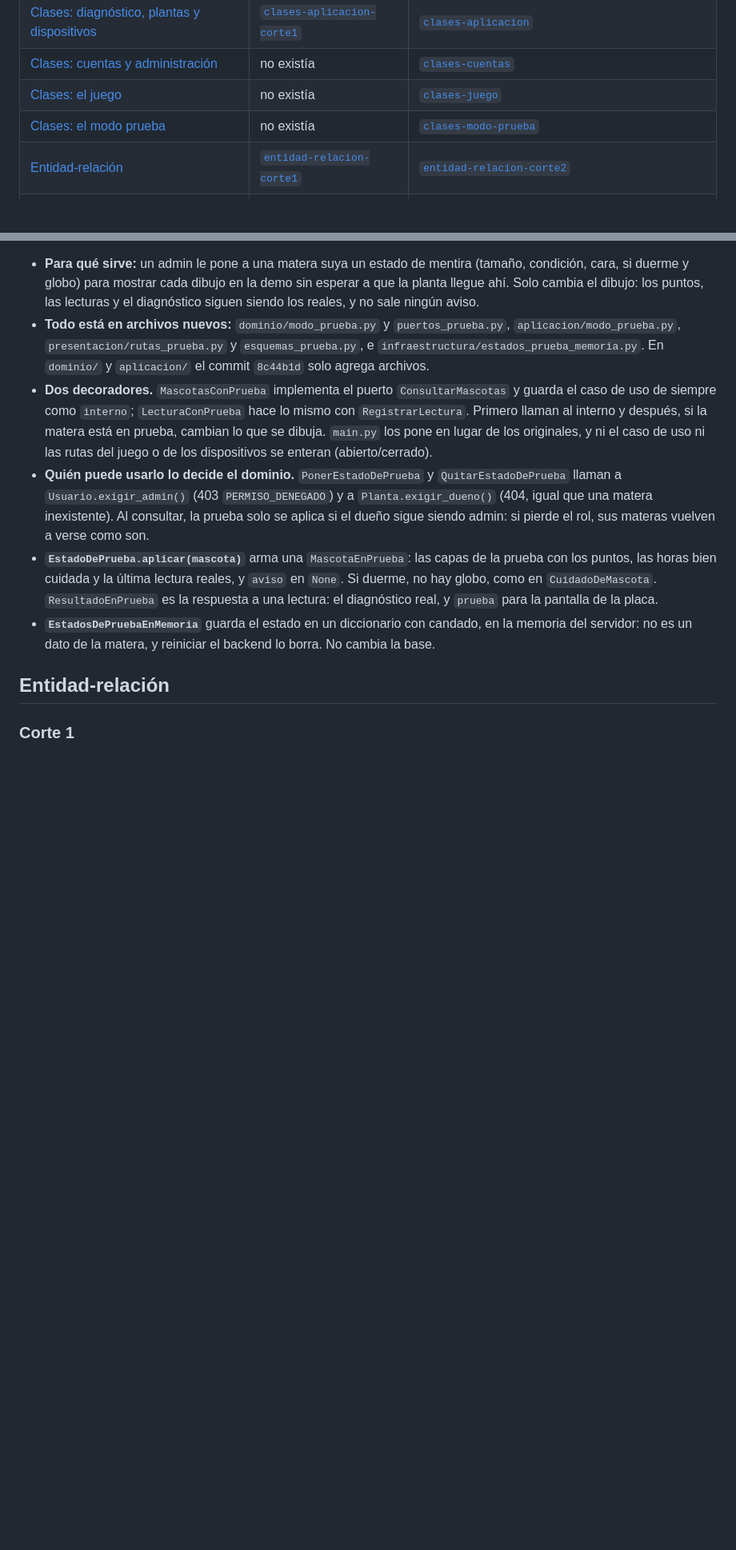
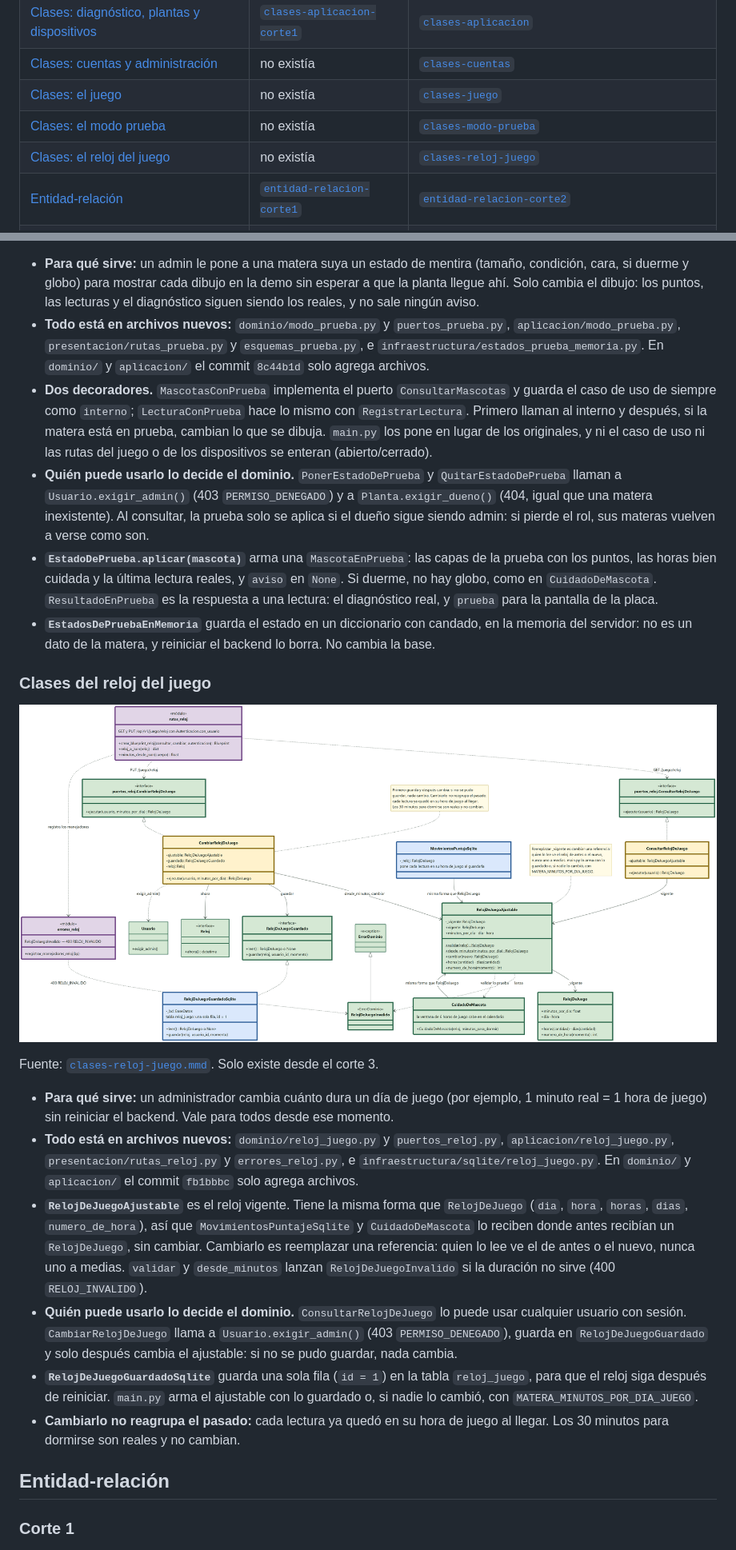
Before and after one commit to Pipelol0723/matera-inteligente, a Markdown page: docs/diagramas/README.md, 2 parts joined by grey strips. Shown at 80% size. GitHub-like rendering; pictures changed too: docs/diagramas/clases-reloj-juego.png (added); blank space fills up the shorter version.

```diff
--- a/docs/diagramas/README.md
+++ b/docs/diagramas/README.md
@@ -27,6 +28,7 @@ Hay diagramas de dos momentos:
 | [Clases: cuentas y administración](#presentación-y-aplicación-cuentas-y-administración) | no existía | [`clases-cuentas`](clases-cuentas.png) |
 | [Clases: el juego](#clases-del-juego) | no existía | [`clases-juego`](clases-juego.png) |
 | [Clases: el modo prueba](#clases-del-modo-prueba) | no existía | [`clases-modo-prueba`](clases-modo-prueba.png) |
+| [Clases: el reloj del juego](#clases-del-reloj-del-juego) | no existía | [`clases-reloj-juego`](clases-reloj-juego.png) |
 | [Entidad-relación](#entidad-relación) | [`entidad-relacion-corte1`](entidad-relacion-corte1.png) | [`entidad-relacion-corte2`](entidad-relacion-corte2.png) |
 | [Secuencia: un diagnóstico](#secuencia-de-un-diagnóstico) | [`secuencia-diagnostico`](secuencia-diagnostico.png) | igual, con el repositorio de especies que elija la configuración |
 | [Secuencia: lectura de un dispositivo](#secuencia-de-una-lectura-del-dispositivo) | no existía | [`secuencia-medicion-sensor`](secuencia-medicion-sensor.png) |
@@ -350,6 +353,19 @@ Fuente: [`clases-modo-prueba.mmd`](clases-modo-prueba.mmd). Solo existe desde el
 - **`EstadoDePrueba.aplicar(mascota)`** arma una `MascotaEnPrueba`: las capas de la prueba con los puntos, las horas bien cuidada y la última lectura reales, y `aviso` en `None`. Si duerme, no hay globo, como en `CuidadoDeMascota`. `ResultadoEnPrueba` es la respuesta a una lectura: el diagnóstico real, y `prueba` para la pantalla de la placa.
 - **`EstadosDePruebaEnMemoria`** guarda el estado en un diccionario con candado, en la memoria del servidor: no es un dato de la matera, y reiniciar el backend lo borra. No cambia la base.
 
+### Clases del reloj del juego
+
+![Clases del reloj del juego, corte 3](clases-reloj-juego.png)
+
+Fuente: [`clases-reloj-juego.mmd`](clases-reloj-juego.mmd). Solo existe desde el corte 3.
+
+- **Para qué sirve:** un administrador cambia cuánto dura un día de juego (por ejemplo, 1 minuto real = 1 hora de juego) sin reiniciar el backend. Vale para todos desde ese momento.
+- **Todo está en archivos nuevos:** `dominio/reloj_juego.py` y `puertos_reloj.py`, `aplicacion/reloj_juego.py`, `presentacion/rutas_reloj.py` y `errores_reloj.py`, e `infraestructura/sqlite/reloj_juego.py`. En `dominio/` y `aplicacion/` el commit `fb1bbbc` solo agrega archivos.
+- **`RelojDeJuegoAjustable`** es el reloj vigente. Tiene la misma forma que `RelojDeJuego` (`dia`, `hora`, `horas`, `dias`, `numero_de_hora`), así que `MovimientosPuntajeSqlite` y `CuidadoDeMascota` lo reciben donde antes recibían un `RelojDeJuego`, sin cambiar. Cambiarlo es reemplazar una referencia: quien lo lee ve el de antes o el nuevo, nunca uno a medias. `validar` y `desde_minutos` lanzan `RelojDeJuegoInvalido` si la duración no sirve (400 `RELOJ_INVALIDO`).
+- **Quién puede usarlo lo decide el dominio.** `ConsultarRelojDeJuego` lo puede usar cualquier usuario con sesión. `CambiarRelojDeJuego` llama a `Usuario.exigir_admin()` (403 `PERMISO_DENEGADO`), guarda en `RelojDeJuegoGuardado` y solo después cambia el ajustable: si no se pudo guardar, nada cambia.
+- **`RelojDeJuegoGuardadoSqlite`** guarda una sola fila (`id = 1`) en la tabla `reloj_juego`, para que el reloj siga después de reiniciar. `main.py` arma el ajustable con lo guardado o, si nadie lo cambió, con `MATERA_MINUTOS_POR_DIA_JUEGO`.
+- **Cambiarlo no reagrupa el pasado:** cada lectura ya quedó en su hora de juego al llegar. Los 30 minutos para dormirse son reales y no cambian.
+
 ## Entidad-relación
 
 ### Corte 1
```
Also changed, not shown: other parts of docs/diagramas/README.md (+12 -9 lines), docs/diagramas/entidad-relacion-corte2.png, 7 other files.
